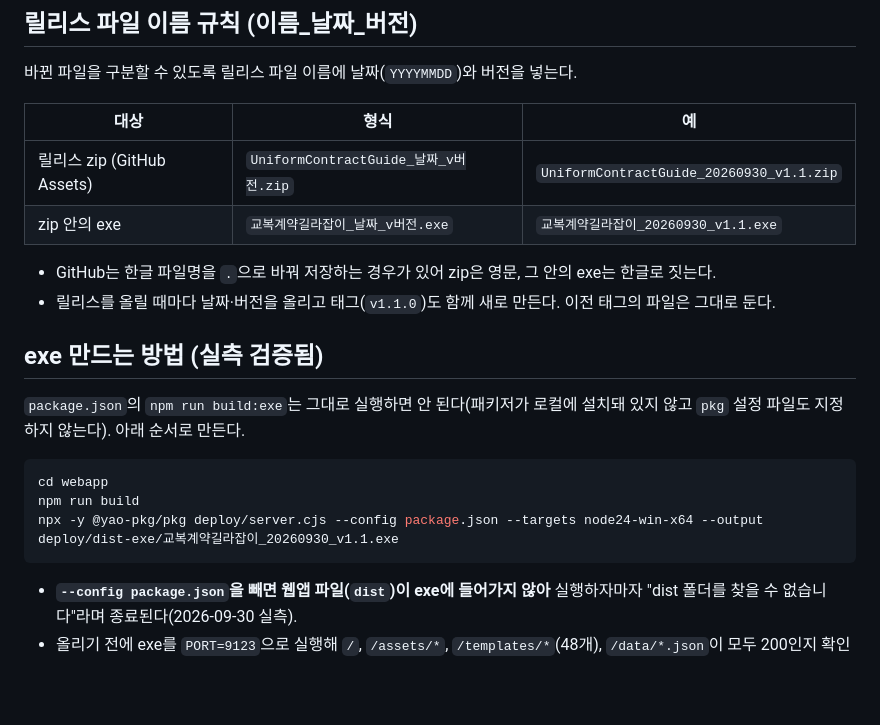
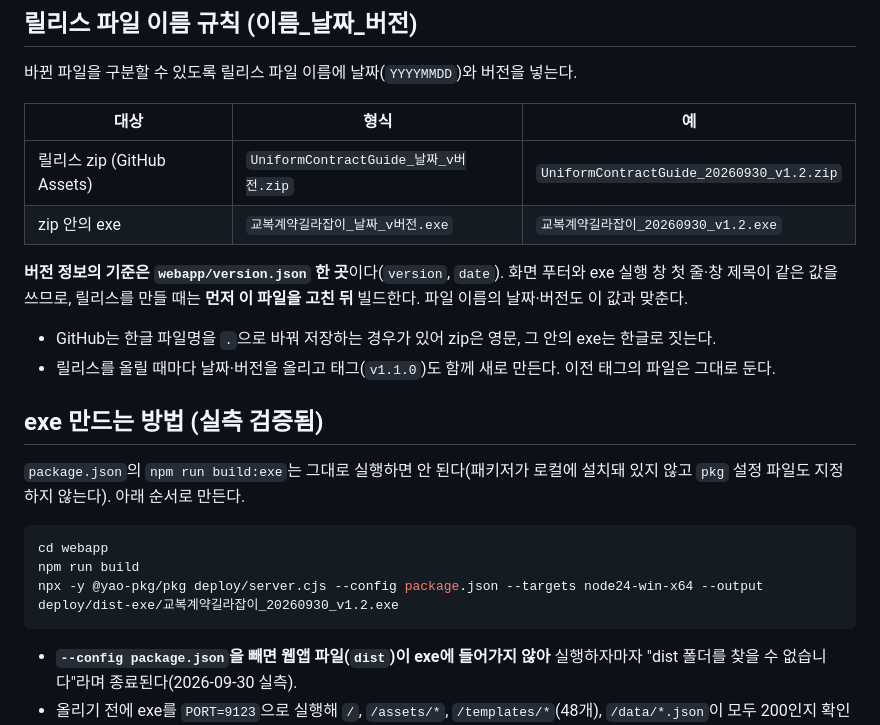
Before and after one commit to cic8822-cpu/School-Uniform-Contract, a Markdown page: webapp/DEPLOY.md, the part around the change. GitHub-like rendering; blank space fills up the shorter version.

````diff
--- a/webapp/DEPLOY.md
+++ b/webapp/DEPLOY.md
@@ -21,8 +21,10 @@
 
 | 대상 | 형식 | 예 |
 |---|---|---|
-| 릴리스 zip (GitHub Assets) | `UniformContractGuide_날짜_v버전.zip` | `UniformContractGuide_20260930_v1.1.zip` |
-| zip 안의 exe | `교복계약길라잡이_날짜_v버전.exe` | `교복계약길라잡이_20260930_v1.1.exe` |
+| 릴리스 zip (GitHub Assets) | `UniformContractGuide_날짜_v버전.zip` | `UniformContractGuide_20260930_v1.2.zip` |
+| zip 안의 exe | `교복계약길라잡이_날짜_v버전.exe` | `교복계약길라잡이_20260930_v1.2.exe` |
+
+**버전 정보의 기준은 `webapp/version.json` 한 곳**이다(`version`, `date`). 화면 푸터와 exe 실행 창 첫 줄·창 제목이 같은 값을 쓰므로, 릴리스를 만들 때는 **먼저 이 파일을 고친 뒤** 빌드한다. 파일 이름의 날짜·버전도 이 값과 맞춘다.
 
 - GitHub는 한글 파일명을 `.`으로 바꿔 저장하는 경우가 있어 zip은 영문, 그 안의 exe는 한글로 짓는다.
 - 릴리스를 올릴 때마다 날짜·버전을 올리고 태그(`v1.1.0`)도 함께 새로 만든다. 이전 태그의 파일은 그대로 둔다.
@@ -34,7 +36,7 @@
 ```bash
 cd webapp
 npm run build
-npx -y @yao-pkg/pkg deploy/server.cjs --config package.json --targets node24-win-x64 --output deploy/dist-exe/교복계약길라잡이_20260930_v1.1.exe
+npx -y @yao-pkg/pkg deploy/server.cjs --config package.json --targets node24-win-x64 --output deploy/dist-exe/교복계약길라잡이_20260930_v1.2.exe
 ```
 
 - **`--config package.json`을 빼면 웹앱 파일(`dist`)이 exe에 들어가지 않아** 실행하자마자 "dist 폴더를 찾을 수 없습니다"라며 종료된다(2026-09-30 실측).
````
Also changed, not shown: README.md (+4 -4 lines), 개발문서/웹앱_로그.md (+12 -0 lines).
